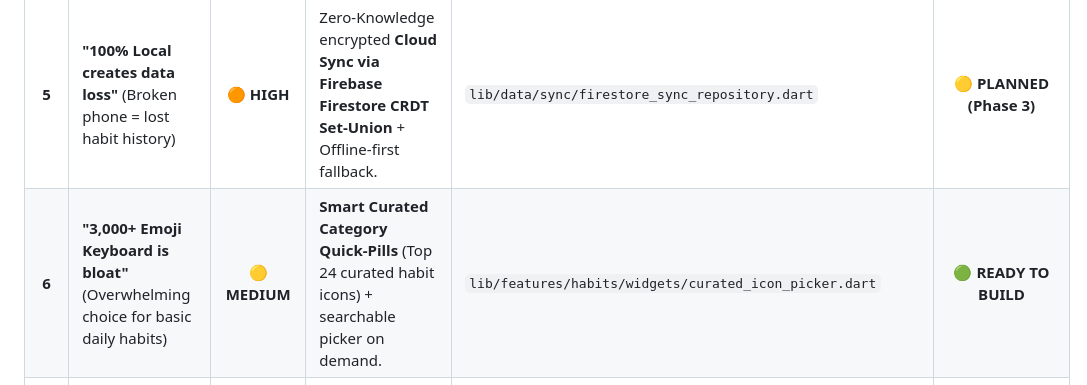
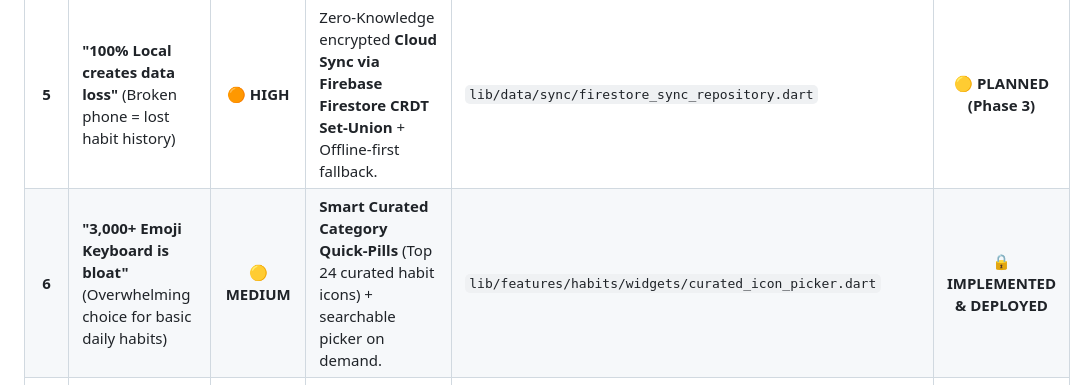
Before and after one commit to agdgb/Streakbox, a Markdown page: docs/RED_TEAM_CRITIQUE_AND_ACTION_MATRIX.md, the part around the change. GitHub-like rendering.

Commit message:
docs: Update Matrix status for Vector 6 (Curated Icon Quick-Picks)

```diff
--- a/docs/RED_TEAM_CRITIQUE_AND_ACTION_MATRIX.md
+++ b/docs/RED_TEAM_CRITIQUE_AND_ACTION_MATRIX.md
@@ -16,7 +16,7 @@ This document systematically tracks all **12 Red-Team Attack Vectors**, their ps
 | **3** | **"Monetization destroys retention"** (Intrusive ads & paywall fatigue kill habit loop) | 🔴 **CRITICAL** | **100% Ad-Free Core Loop Policy**. Daily check-in is sacred (zero friction, zero banners, zero interstitial popups). | `docs/PRODUCT_TIERING_AND_ROADMAP.md` | 🔒 **RESOLVED & LOCKED** |
 | **4** | **"PRO offering is backwards"** (Charging for themes instead of real problem solving) | 🟠 **HIGH** | Re-center PRO around **Intelligent Habit Coaching, Rhythm Insights, and Cloud Vault Sync**. | `lib/features/paywall/paywall_sheet.dart`, `lib/features/stats/smart_insights_card.dart` | 🟡 **IN PROGRESS** |
 | **5** | **"100% Local creates data loss"** (Broken phone = lost habit history) | 🟠 **HIGH** | Zero-Knowledge encrypted **Cloud Sync via Firebase Firestore CRDT Set-Union** + Offline-first fallback. | `lib/data/sync/firestore_sync_repository.dart` | 🟡 **PLANNED (Phase 3)** |
-| **6** | **"3,000+ Emoji Keyboard is bloat"** (Overwhelming choice for basic daily habits) | 🟡 **MEDIUM** | **Smart Curated Category Quick-Pills** (Top 24 curated habit icons) + searchable picker on demand. | `lib/features/habits/widgets/curated_icon_picker.dart` | 🟢 **READY TO BUILD** |
+| **6** | **"3,000+ Emoji Keyboard is bloat"** (Overwhelming choice for basic daily habits) | 🟡 **MEDIUM** | **Smart Curated Category Quick-Pills** (Top 24 curated habit icons) + searchable picker on demand. | `lib/features/habits/widgets/curated_icon_picker.dart` | 🔒 **IMPLEMENTED & DEPLOYED** |
 | **7** | **"Neumorphism could age badly"** (Visual spectacle over instant cognitive readability) | 🟡 **MEDIUM** | High-contrast visual hierarchy: Crisp status badges, clear date troughs, and high accessibility ratios. | `lib/core/theme/app_theme_preset.dart` | 🔒 **RESOLVED & VERIFIED** |
 | **8** | **"12-Month Heatmap lacks insight"** (Data evidence without actionable meaning) | 🟠 **HIGH** | **Smart Rhythm Analytics Card**: Identifies weakest day, peak performance time, and monthly velocity trends. | `lib/features/stats/widgets/habit_rhythm_insight_card.dart` | 🟡 **PLANNED (Phase 4)** |
 | **9** | **"Onboarding is absent (Cold Start)"** (New user sees empty calendar and uninstalls) | 🔴 **CRITICAL** | **30-Second Fast-Track Onboarding**: Starter habit packs (🏃 Fitness, 📚 Focus, 💧 Health) + instant Day 1 check-in. | `lib/features/onboarding/onboarding_screen.dart` | 🔒 **IMPLEMENTED & DEPLOYED** |
```
